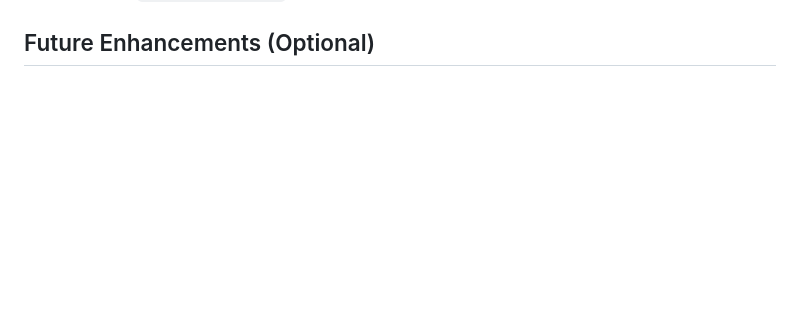
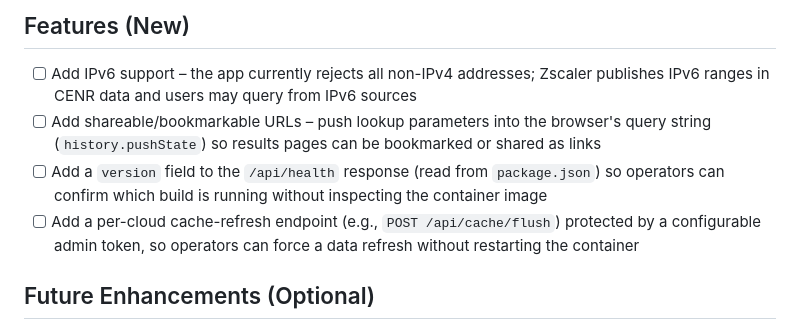
Before and after one commit to jjesse/zscaler_datacenters, a Markdown page: TODO.md, the part around one of its changes. Drawn GitHub-style; blank space fills up the shorter version.

```diff
--- a/TODO.md
+++ b/TODO.md
@@ -88,3 +122,9 @@ These items were flagged during automated code review but have not yet been addr
+## Features (New)
+- [ ] Add IPv6 support – the app currently rejects all non-IPv4 addresses; Zscaler publishes IPv6 ranges in CENR data and users may query from IPv6 sources
+- [ ] Add shareable/bookmarkable URLs – push lookup parameters into the browser's query string (`history.pushState`) so results pages can be bookmarked or shared as links
+- [ ] Add a `version` field to the `/api/health` response (read from `package.json`) so operators can confirm which build is running without inspecting the container image
+- [ ] Add a per-cloud cache-refresh endpoint (e.g., `POST /api/cache/flush`) protected by a configurable admin token, so operators can force a data refresh without restarting the container
+
 ## Future Enhancements (Optional)
 - [ ] Add reverse lookup (show all datacenters for a cloud)
 - [ ] Add history of recent lookups (local storage)
```
Also changed, not shown: other parts of TODO.md (+34 -0 lines).
